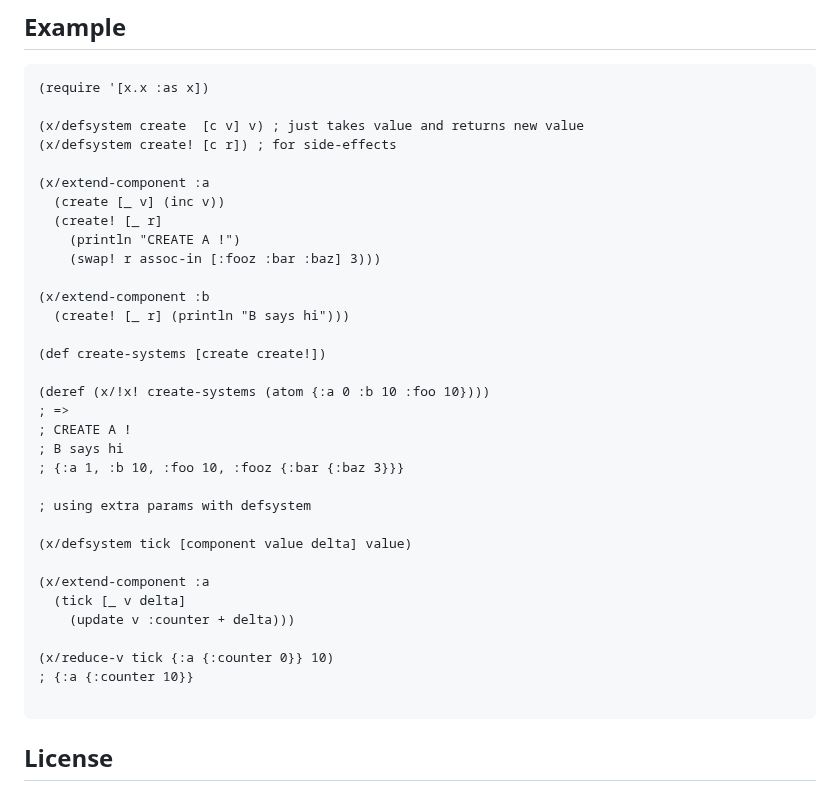
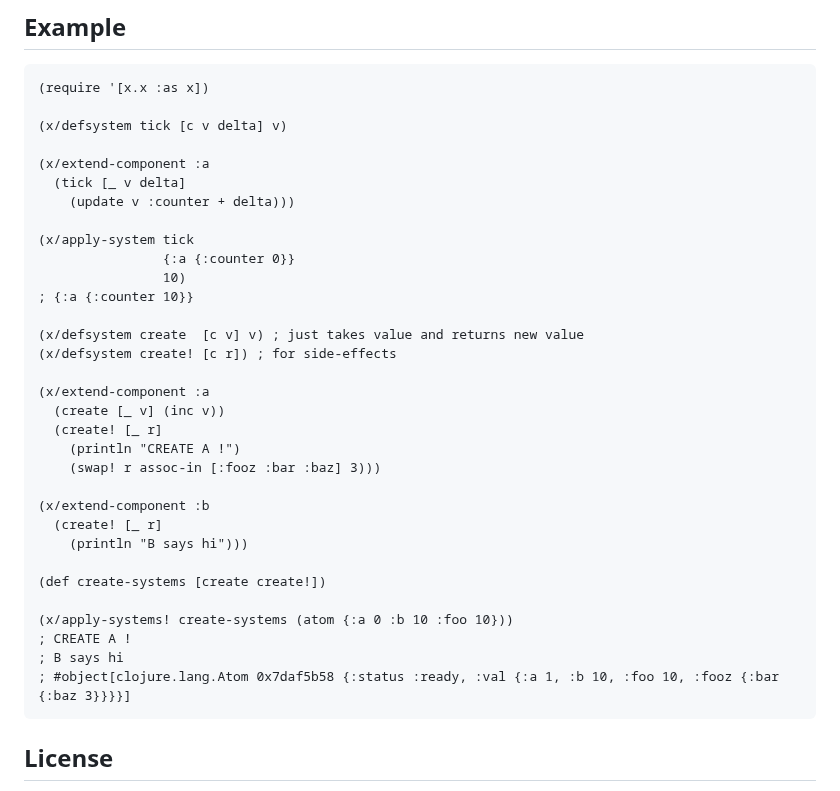
Before and after one commit to damn/core.component, a Markdown page: README.md, the part around the change. Rendered like a GitHub page.

````diff
--- a/README.md
+++ b/README.md
@@ -43,6 +43,17 @@ and using atoms and systems with side-effects do not need to be used.
 ``` clojure
 (require '[x.x :as x])
 
+(x/defsystem tick [c v delta] v)
+
+(x/extend-component :a
+  (tick [_ v delta]
+    (update v :counter + delta)))
+
+(x/apply-system tick
+                {:a {:counter 0}}
+                10)
+; {:a {:counter 10}}
+
 (x/defsystem create  [c v] v) ; just takes value and returns new value
 (x/defsystem create! [c r]) ; for side-effects
 
@@ -53,27 +64,15 @@ and using atoms and systems with side-effects do not need to be used.
     (swap! r assoc-in [:fooz :bar :baz] 3)))
 
 (x/extend-component :b
-  (create! [_ r] (println "B says hi")))
+  (create! [_ r]
+    (println "B says hi")))
 
 (def create-systems [create create!])
 
-(deref (x/!x! create-systems (atom {:a 0 :b 10 :foo 10})))
-; =>
+(x/apply-systems! create-systems (atom {:a 0 :b 10 :foo 10}))
 ; CREATE A !
 ; B says hi
-; {:a 1, :b 10, :foo 10, :fooz {:bar {:baz 3}}}
-
-; using extra params with defsystem
-
-(x/defsystem tick [component value delta] value)
-
-(x/extend-component :a
-  (tick [_ v delta]
-    (update v :counter + delta)))
-
-(x/reduce-v tick {:a {:counter 0}} 10)
-; {:a {:counter 10}}
-
+; #object[clojure.lang.Atom 0x7daf5b58 {:status :ready, :val {:a 1, :b 10, :foo 10, :fooz {:bar {:baz 3}}}}]
 ```
 
 ## License
````
